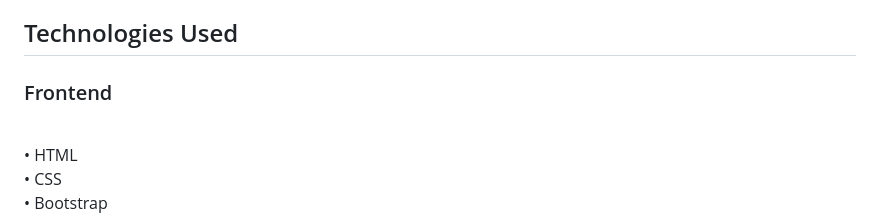
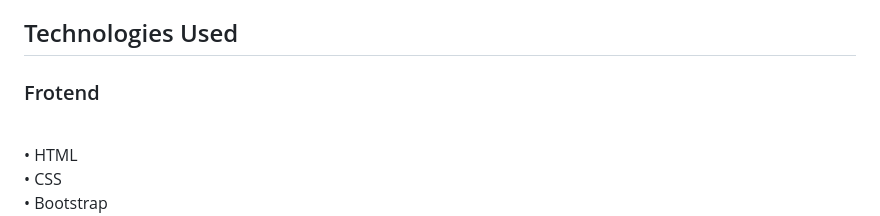
Before and after one commit to Suresh12321/FarmEasy, a Markdown page: README.md, the part around the change. Drawn GitHub-style.

```diff
--- a/README.md
+++ b/README.md
@@ -6,7 +6,7 @@ In Agriculture sector there has been always middlemen between the customer and f
 <h2>About</h2>
 Farm Buddy is a farmer-to-customer,B2B,B2C,C2C online marketplace platform that aims to connect farmers directly with customers. The platform is designed to eliminate the need for intermediaries such as Brokers,Transport,thus reducing costs and providing better value for both farmers and customers.Another aim of the farm buddy is to provide an platform for everyone to learn farming.
 <h2>Technologies Used</h2>
-<h3>Frontend</h3><br>
+<h3>Frotend</h3><br>
 •	HTML<br>
 •	CSS<br>
 •	Bootstrap<br>
```
